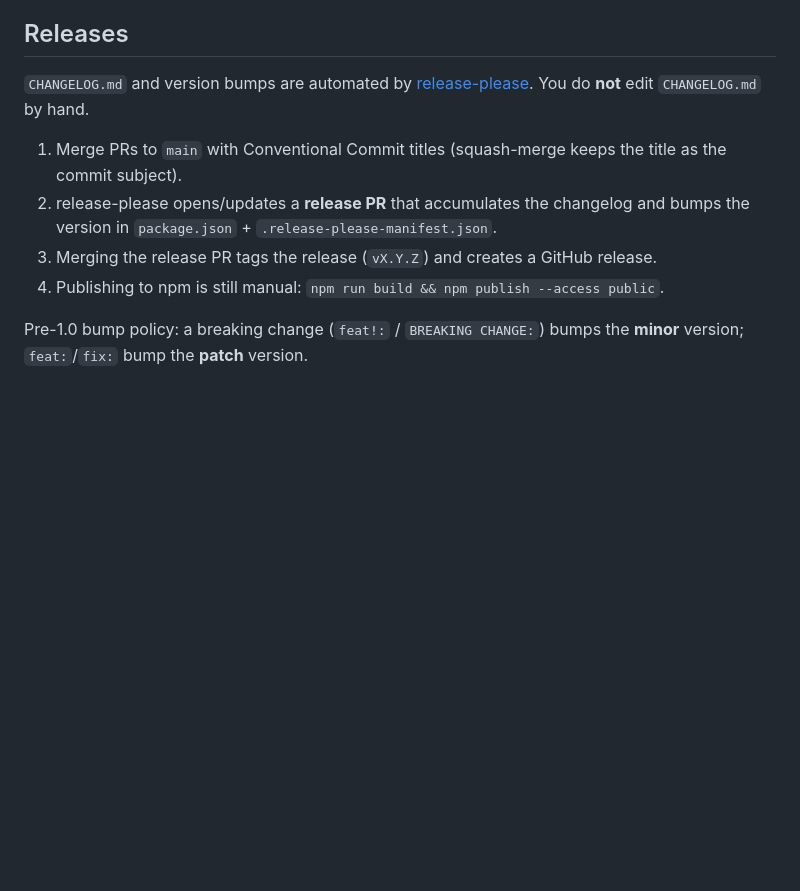
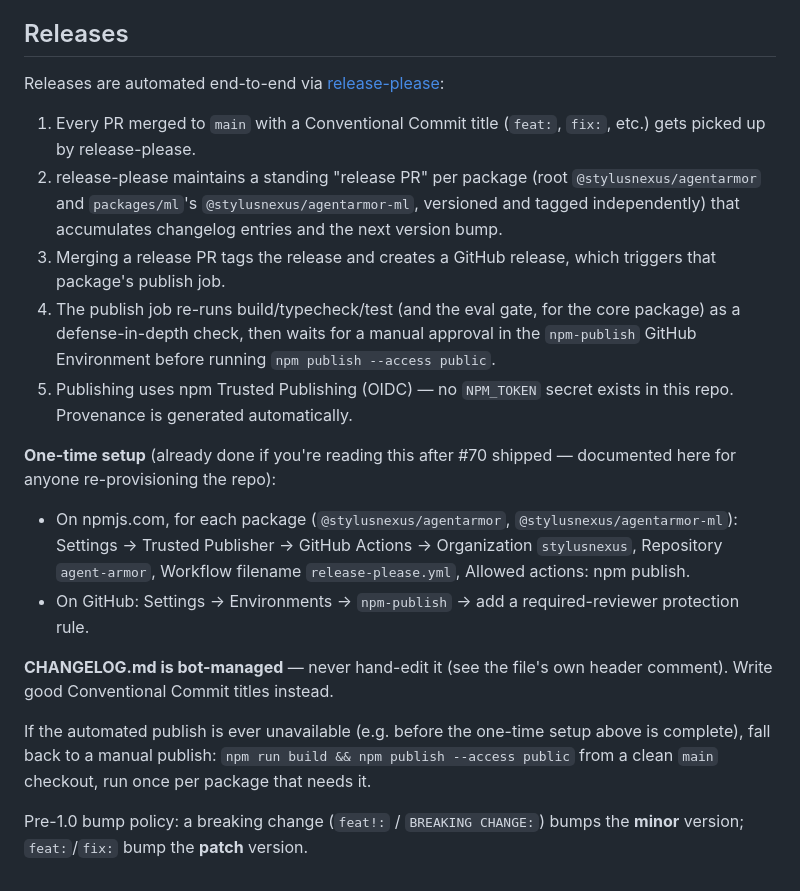
Before and after one commit to stylusnexus/agent-armor, a Markdown page: CONTRIBUTING.md, the part around the change. Drawn GitHub-style; blank space fills up the shorter version.

Commit message:
docs: document the automated release/publish flow in CONTRIBUTING.md

```diff
--- a/CONTRIBUTING.md
+++ b/CONTRIBUTING.md
@@ -94,11 +94,21 @@ These titles feed the changelog automation below, so write them as the user-faci
 
 ## Releases
 
-`CHANGELOG.md` and version bumps are automated by [release-please](https://github.com/googleapis/release-please). You do **not** edit `CHANGELOG.md` by hand.
+Releases are automated end-to-end via [release-please](https://github.com/googleapis/release-please):
 
-1. Merge PRs to `main` with Conventional Commit titles (squash-merge keeps the title as the commit subject).
-2. release-please opens/updates a **release PR** that accumulates the changelog and bumps the version in `package.json` + `.release-please-manifest.json`.
-3. Merging the release PR tags the release (`vX.Y.Z`) and creates a GitHub release.
-4. Publishing to npm is still manual: `npm run build && npm publish --access public`.
+1. Every PR merged to `main` with a Conventional Commit title (`feat:`, `fix:`, etc.) gets picked up by release-please.
+2. release-please maintains a standing "release PR" per package (root `@stylusnexus/agentarmor` and `packages/ml`'s `@stylusnexus/agentarmor-ml`, versioned and tagged independently) that accumulates changelog entries and the next version bump.
+3. Merging a release PR tags the release and creates a GitHub release, which triggers that package's publish job.
+4. The publish job re-runs build/typecheck/test (and the eval gate, for the core package) as a defense-in-depth check, then waits for a manual approval in the `npm-publish` GitHub Environment before running `npm publish --access public`.
+5. Publishing uses npm Trusted Publishing (OIDC) — no `NPM_TOKEN` secret exists in this repo. Provenance is generated automatically.
+
+**One-time setup** (already done if you're reading this after #70 shipped — documented here for anyone re-provisioning the repo):
+
+- On npmjs.com, for each package (`@stylusnexus/agentarmor`, `@stylusnexus/agentarmor-ml`): Settings → Trusted Publisher → GitHub Actions → Organization `stylusnexus`, Repository `agent-armor`, Workflow filename `release-please.yml`, Allowed actions: npm publish.
+- On GitHub: Settings → Environments → `npm-publish` → add a required-reviewer protection rule.
+
+**CHANGELOG.md is bot-managed** — never hand-edit it (see the file's own header comment). Write good Conventional Commit titles instead.
+
+If the automated publish is ever unavailable (e.g. before the one-time setup above is complete), fall back to a manual publish: `npm run build && npm publish --access public` from a clean `main` checkout, run once per package that needs it.
 
 Pre-1.0 bump policy: a breaking change (`feat!:` / `BREAKING CHANGE:`) bumps the **minor** version; `feat:`/`fix:` bump the **patch** version.
```
